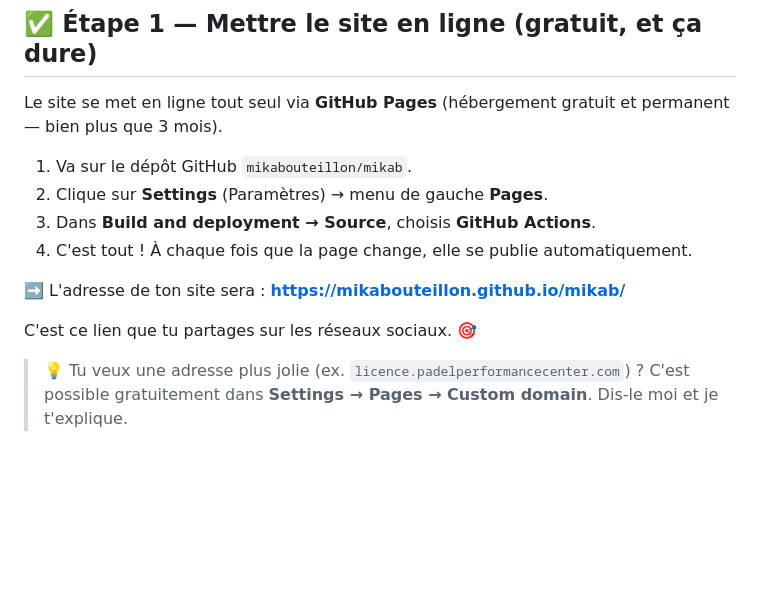
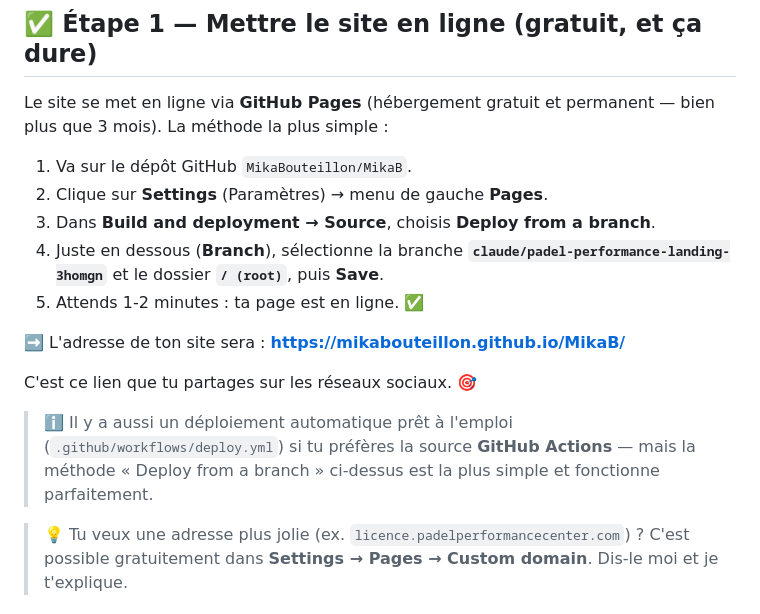
Before and after one commit to MikaBouteillon/MikaB, a Markdown page: GUIDE-MISE-EN-LIGNE.md, the part around the change. GitHub-like rendering; blank space fills up the shorter version.

Commit message:
Guide: methode de mise en ligne simplifiee (Deploy from a branch)

```diff
--- a/GUIDE-MISE-EN-LIGNE.md
+++ b/GUIDE-MISE-EN-LIGNE.md
@@ -8,17 +8,23 @@ Voici **les 2 seules choses à faire** pour qu'il soit en ligne et qu'on puisse
 
 ## ✅ Étape 1 — Mettre le site en ligne (gratuit, et ça dure)
 
-Le site se met en ligne tout seul via **GitHub Pages** (hébergement gratuit et permanent — bien plus que 3 mois).
+Le site se met en ligne via **GitHub Pages** (hébergement gratuit et permanent — bien plus que 3 mois). La méthode la plus simple :
 
-1. Va sur le dépôt GitHub `mikabouteillon/mikab`.
+1. Va sur le dépôt GitHub `MikaBouteillon/MikaB`.
 2. Clique sur **Settings** (Paramètres) → menu de gauche **Pages**.
-3. Dans **Build and deployment → Source**, choisis **GitHub Actions**.
-4. C'est tout ! À chaque fois que la page change, elle se publie automatiquement.
+3. Dans **Build and deployment → Source**, choisis **Deploy from a branch**.
+4. Juste en dessous (**Branch**), sélectionne la branche
+   **`claude/padel-performance-landing-3homgn`** et le dossier **`/ (root)`**, puis **Save**.
+5. Attends 1-2 minutes : ta page est en ligne. ✅
 
 ➡️ L'adresse de ton site sera :
-**https://mikabouteillon.github.io/mikab/**
+**https://mikabouteillon.github.io/MikaB/**
 
 C'est ce lien que tu partages sur les réseaux sociaux. 🎯
+
+> ℹ️ Il y a aussi un déploiement automatique prêt à l'emploi (`.github/workflows/deploy.yml`)
+> si tu préfères la source **GitHub Actions** — mais la méthode « Deploy from a branch »
+> ci-dessus est la plus simple et fonctionne parfaitement.
 
 > 💡 Tu veux une adresse plus jolie (ex. `licence.padelperformancecenter.com`) ?
 > C'est possible gratuitement dans **Settings → Pages → Custom domain**. Dis-le moi et je t'explique.
```
